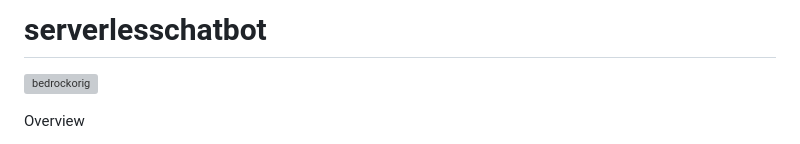
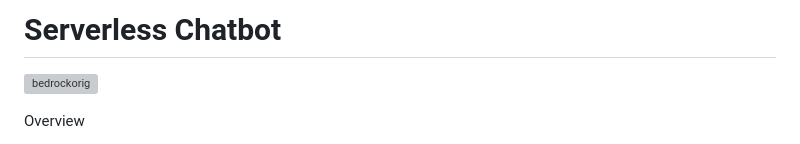
Before and after one commit to paulkannan/serverlesschatbot, a Markdown page: README.md, the part around the change. Rendered like a GitHub page; grey boxes are pictures that could not be loaded.

```diff
--- a/README.md
+++ b/README.md
@@ -1,4 +1,4 @@
-# serverlesschatbot
+# Serverless Chatbot
 
 
 ![bedrockorig](https://github.com/paulkannan/serverlesschatbot/assets/46925641/0672ac26-baf4-4232-b6ce-b2b7c0ea0f2c)
```
